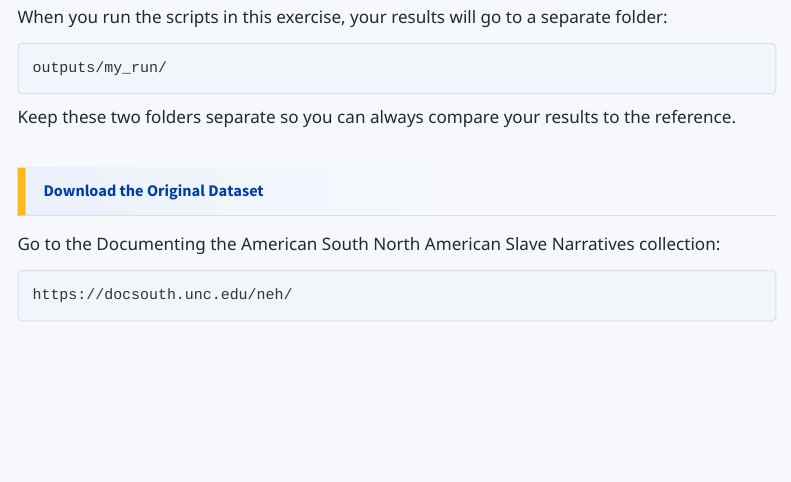
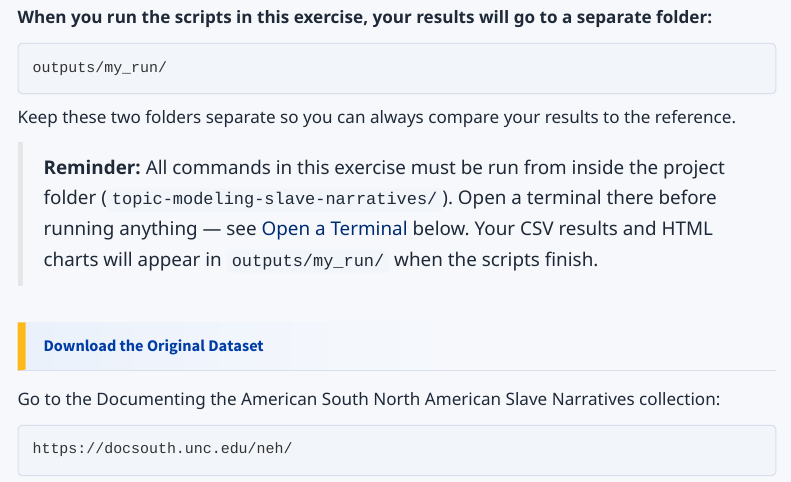
Before and after one commit to jinghanlib/topic-modeling-slave-narratives, a Quarto document (instructions/02_hands_on_exercise.qmd): the page in a window 1100 px wide, from 940 px down. Rendered offline with R 4.5, knitr and Pandoc in place of Quarto, with nearby package versions; menus at the side of the page are left out.

Commit message:
Bold key instructions and add output/terminal reminders in hands-on exercise

````diff
--- a/instructions/02_hands_on_exercise.qmd
+++ b/instructions/02_hands_on_exercise.qmd
@@ -35,13 +35,15 @@ outputs/bertopic_sample_nomic_sensitive_lemmatized/
 
 **Do not write to that folder.** It contains the reference run used to build the charts and download links on this site. You can use those files to compare against your own results.
 
-When you run the scripts in this exercise, your results will go to a separate folder:
+**When you run the scripts in this exercise, your results will go to a separate folder:**
 
 ```text
 outputs/my_run/
 ```
 
 Keep these two folders separate so you can always compare your results to the reference.
+
+> **Reminder:** All commands in this exercise must be run from inside the project folder (`topic-modeling-slave-narratives/`). Open a terminal there before running anything — see [Open a Terminal](#open-a-terminal) below. Your CSV results and HTML charts will appear in `outputs/my_run/` when the scripts finish.
 
 ## Download the Original Dataset
 
````
Also changed, not shown: docs/search.json, instructions/02_hands_on_exercise.qmd (2 more changed lines), 1 other file.
